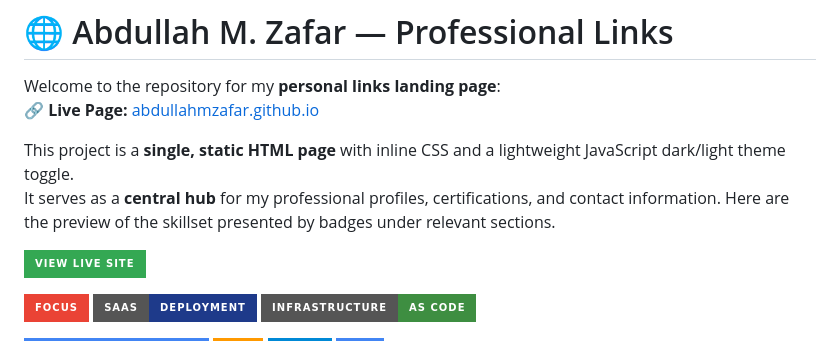
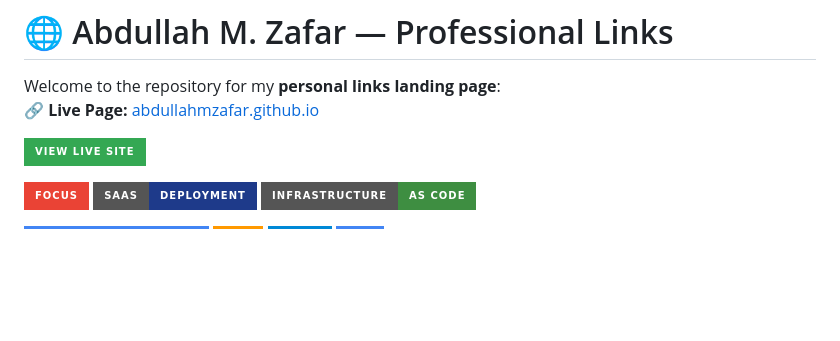
Before and after one commit to abdullahMzafar/abdullahMzafar.github.io, a Markdown page: README.md, the part around the change. Drawn GitHub-style; badges without logos; blank space fills up the shorter version.

Commit message:
Review page

```diff
--- a/README.md
+++ b/README.md
@@ -2,9 +2,6 @@
 
 Welcome to the repository for my **personal links landing page**:
 🔗 **Live Page:** [abdullahmzafar.github.io](https://abdullahmzafar.github.io/)
-
-This project is a **single, static HTML page** with inline CSS and a lightweight JavaScript dark/light theme toggle.
-It serves as a **central hub** for my professional profiles, certifications, and contact information. Here are the preview of the skillset presented by badges under relevant sections.
 
 [![View Live Site](https://img.shields.io/badge/View%20Live%20Site-34A853?style=for-the-badge&logo=githubpages&logoColor=white)](https://abdullahmzafar.github.io/)
 
```
